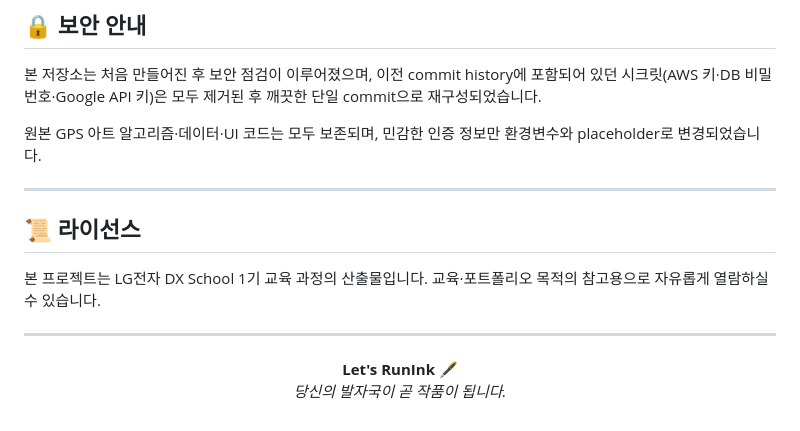
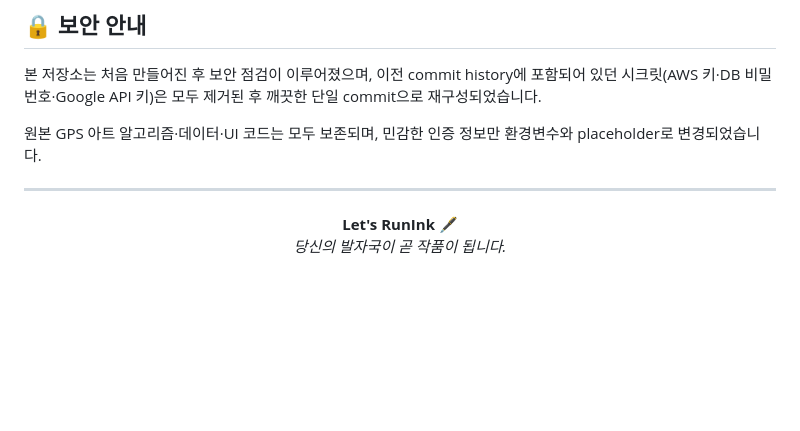
Before and after one commit to jinho3501/Runink, a Markdown page: README.md, the part around the change. Rendered like a GitHub page; blank space fills up the shorter version.

```diff
--- a/README.md
+++ b/README.md
@@ -286,13 +286,6 @@ docker run -p 8000:8000 --env-file .env runink-api
 
 ---
 
-## 📜 라이선스
-
-본 프로젝트는 LG전자 DX School 1기 교육 과정의 산출물입니다.
-교육·포트폴리오 목적의 참고용으로 자유롭게 열람하실 수 있습니다.
-
----
-
 <p align="center">
   <b>Let's RunInk 🖋️</b><br/>
   <i>당신의 발자국이 곧 작품이 됩니다.</i>
```
